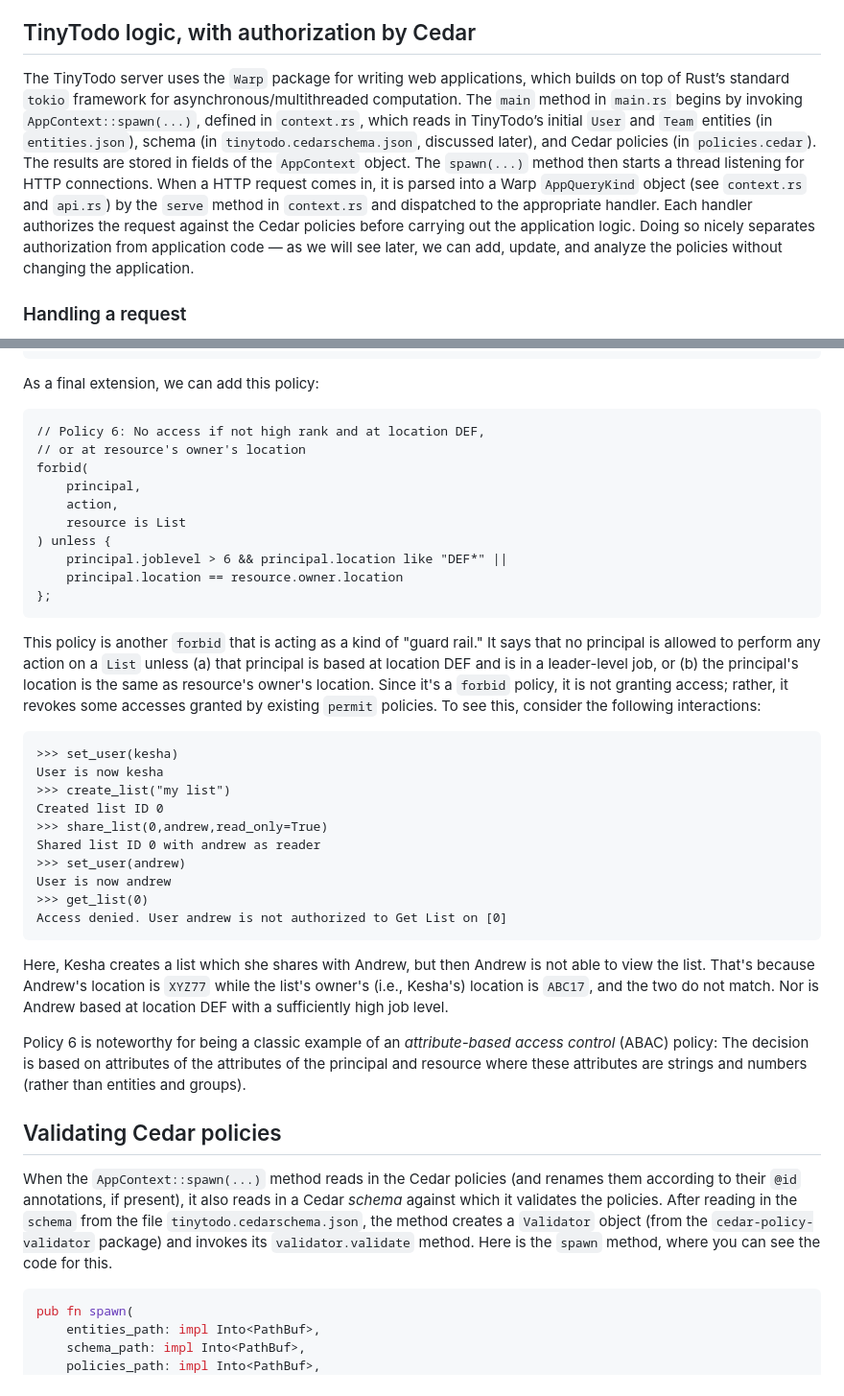
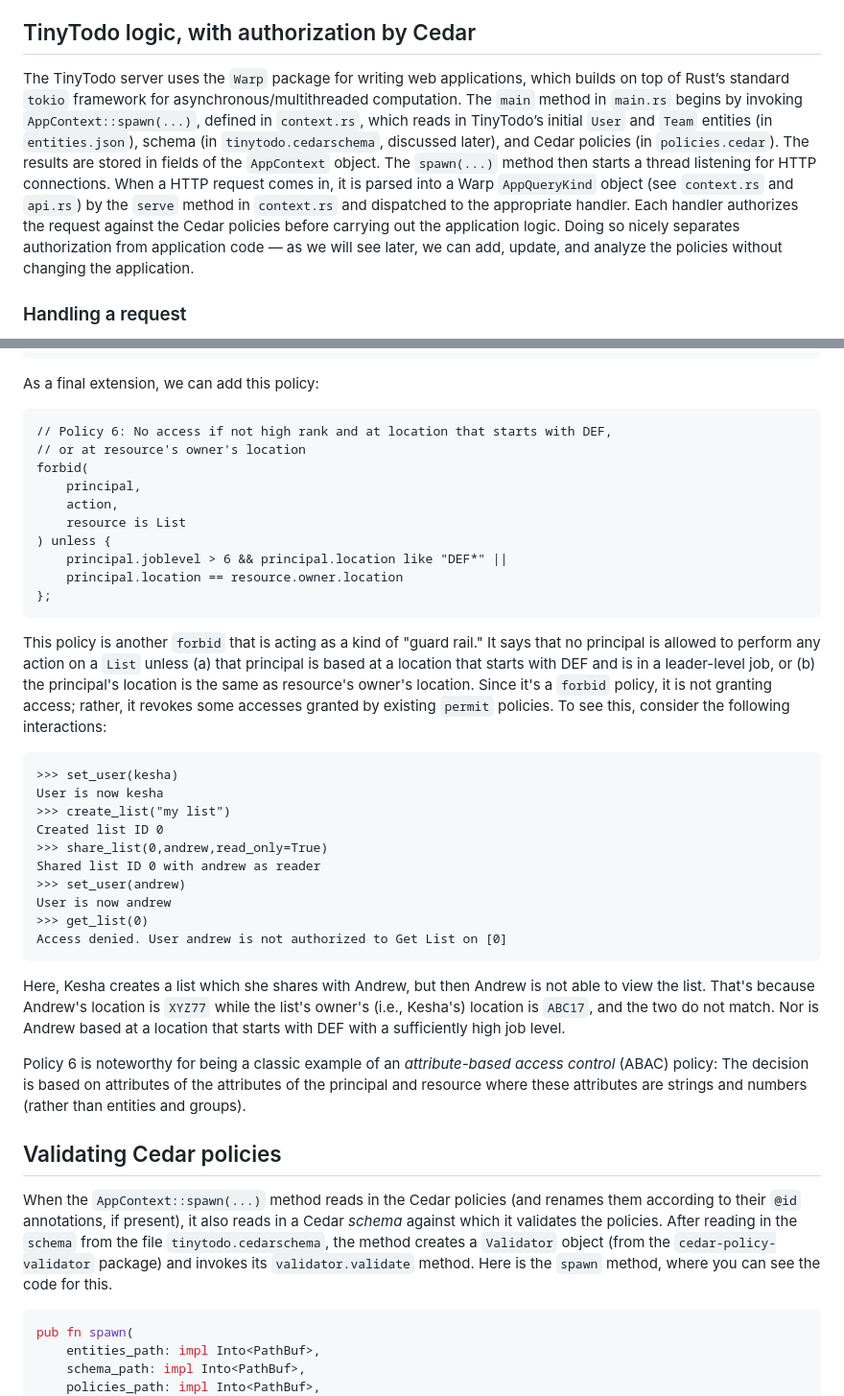
Before and after one commit to cedar-policy/cedar-examples, a Markdown page: tinytodo/TUTORIAL.md, 2 parts joined by grey strips. Shown: that part at 96% size. GitHub-like rendering.

````diff
--- a/tinytodo/TUTORIAL.md
+++ b/tinytodo/TUTORIAL.md
@@ -214,7 +214,7 @@ We can see that `User::"aaron"` has two attributes, `location` (a Cedar `String`
 
 ## TinyTodo logic, with authorization by Cedar
 
-The TinyTodo server uses the `Warp` package for writing web applications, which builds on top of Rust’s standard `tokio` framework for asynchronous/multithreaded computation. The `main` method in `main.rs` begins by invoking `AppContext::spawn(...)`, defined in `context.rs`, which reads in TinyTodo’s initial `User` and `Team` entities (in `entities.json`), schema (in `tinytodo.cedarschema.json`, discussed later), and Cedar policies (in `policies.cedar`). The results are stored in fields of the `AppContext` object. The `spawn(...)` method then starts a thread listening for HTTP connections. When a HTTP request comes in, it is parsed into a Warp `AppQueryKind` object (see `context.rs` and `api.rs`) by the `serve` method in `context.rs` and dispatched to the appropriate handler. Each handler authorizes the request against the Cedar policies before carrying out the application logic. Doing so nicely separates authorization from application code — as we will see later, we can add, update, and analyze the policies without changing the application.
+The TinyTodo server uses the `Warp` package for writing web applications, which builds on top of Rust’s standard `tokio` framework for asynchronous/multithreaded computation. The `main` method in `main.rs` begins by invoking `AppContext::spawn(...)`, defined in `context.rs`, which reads in TinyTodo’s initial `User` and `Team` entities (in `entities.json`), schema (in `tinytodo.cedarschema`, discussed later), and Cedar policies (in `policies.cedar`). The results are stored in fields of the `AppContext` object. The `spawn(...)` method then starts a thread listening for HTTP connections. When a HTTP request comes in, it is parsed into a Warp `AppQueryKind` object (see `context.rs` and `api.rs`) by the `serve` method in `context.rs` and dispatched to the appropriate handler. Each handler authorizes the request against the Cedar policies before carrying out the application logic. Doing so nicely separates authorization from application code — as we will see later, we can add, update, and analyze the policies without changing the application.
 
 ### Handling a request
 
@@ -448,7 +448,7 @@ TinyTodo server stopped on port 8080
 
 As a final extension, we can add this policy:
 ```
-// Policy 6: No access if not high rank and at location DEF,
+// Policy 6: No access if not high rank and at location that starts with DEF,
 // or at resource's owner's location
 forbid(
     principal,
@@ -459,7 +459,7 @@ forbid(
     principal.location == resource.owner.location
 };
 ```
-This policy is another `forbid` that is acting as a kind of "guard rail." It says that no principal is allowed to perform any action on a `List` unless (a) that principal is based at location DEF and is in a leader-level job, or (b) the principal's location is the same as resource's owner's location. Since it's a `forbid` policy, it is not granting access; rather, it revokes some accesses granted by existing `permit` policies. To see this, consider the following interactions:
+This policy is another `forbid` that is acting as a kind of "guard rail." It says that no principal is allowed to perform any action on a `List` unless (a) that principal is based at a location that starts with DEF and is in a leader-level job, or (b) the principal's location is the same as resource's owner's location. Since it's a `forbid` policy, it is not granting access; rather, it revokes some accesses granted by existing `permit` policies. To see this, consider the following interactions:
 ```
 >>> set_user(kesha)
 User is now kesha
@@ -472,13 +472,13 @@ User is now andrew
 >>> get_list(0)
 Access denied. User andrew is not authorized to Get List on [0]
 ```
-Here, Kesha creates a list which she shares with Andrew, but then Andrew is not able to view the list. That's because Andrew's location is `XYZ77` while the list's owner's (i.e., Kesha's) location is `ABC17`, and the two do not match. Nor is Andrew based at location DEF with a sufficiently high job level.
+Here, Kesha creates a list which she shares with Andrew, but then Andrew is not able to view the list. That's because Andrew's location is `XYZ77` while the list's owner's (i.e., Kesha's) location is `ABC17`, and the two do not match. Nor is Andrew based at a location that starts with DEF with a sufficiently high job level.
 
 Policy 6 is noteworthy for being a classic example of an *attribute-based access control* (ABAC) policy: The decision is based on attributes of the attributes of the principal and resource where these attributes are strings and numbers (rather than entities and groups).
 
 ## Validating Cedar policies
 
-When the `AppContext::spawn(...)` method reads in the Cedar policies (and renames them according to their `@id` annotations, if present), it also reads in a Cedar *schema* against which it validates the policies. After reading in the `schema` from the file `tinytodo.cedarschema.json`, the method creates a `Validator` object (from the `cedar-policy-validator` package) and invokes its `validator.validate` method. Here is the `spawn` method, where you can see the code for this.
+When the `AppContext::spawn(...)` method reads in the Cedar policies (and renames them according to their `@id` annotations, if present), it also reads in a Cedar *schema* against which it validates the policies. After reading in the `schema` from the file `tinytodo.cedarschema`, the method creates a `Validator` object (from the `cedar-policy-validator` package) and invokes its `validator.validate` method. Here is the `spawn` method, where you can see the code for this.
 
 ```rust
 pub fn spawn(
````
Also changed, not shown: other parts of tinytodo/TUTORIAL.md (+31 -64 lines), tinytodo/README.md (+1 -1 lines).
